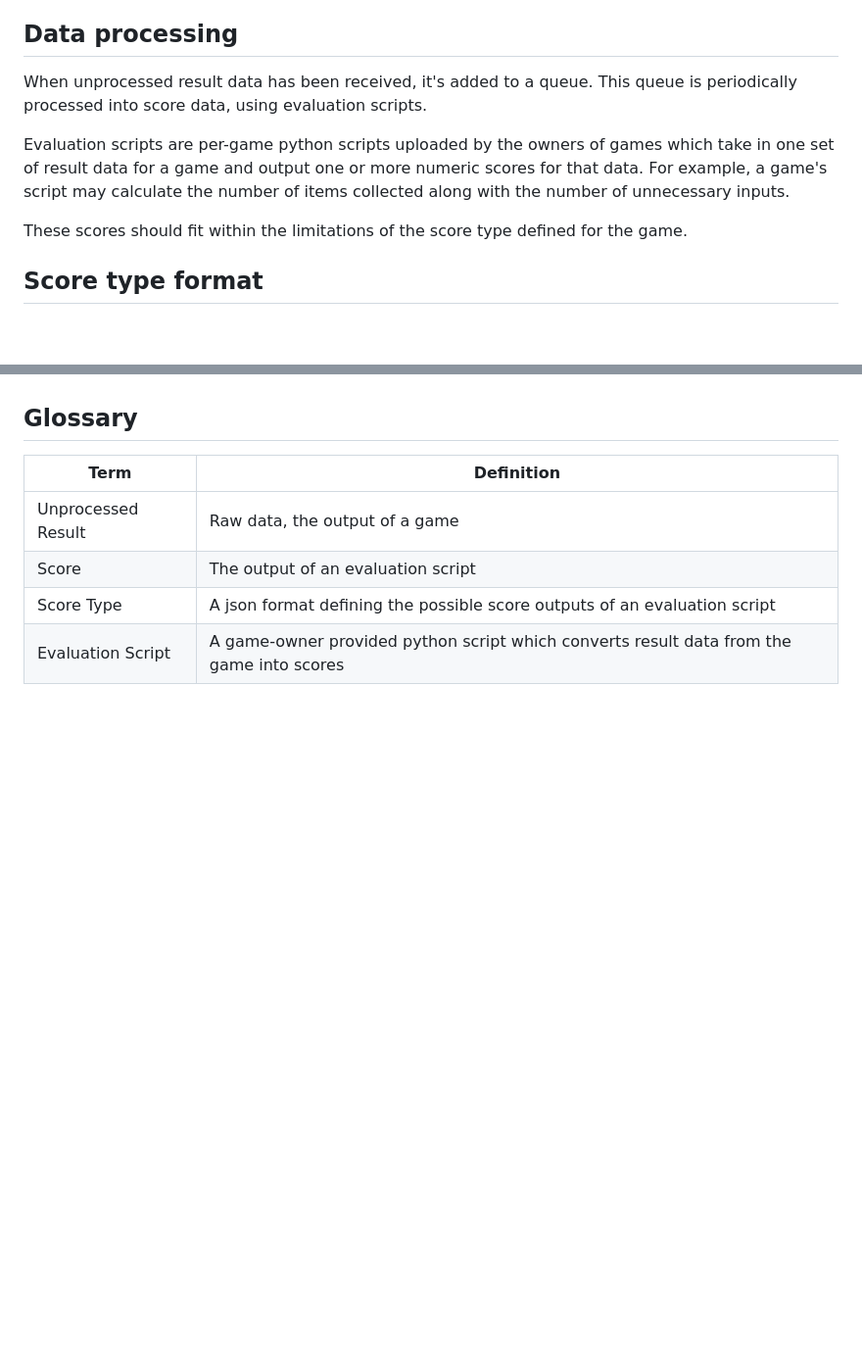
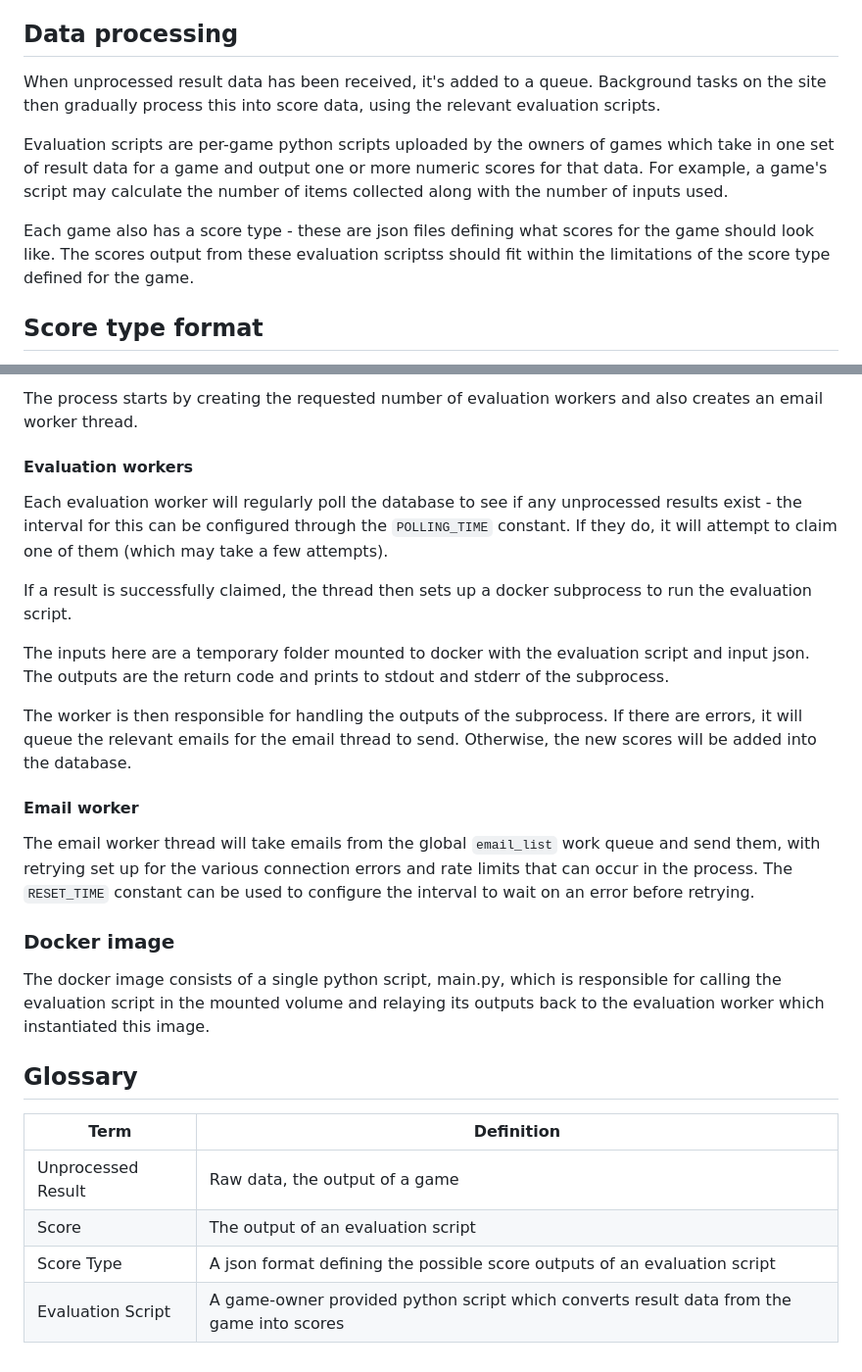
Before and after one commit to nathanlogie/neuro_arcade, a Markdown page: docs/score_pipeline.md, 2 parts joined by grey strips. Shown: that part at 98% size. Drawn GitHub-style; blank space fills up the shorter version.

Commit message:
Docs: update score pipeline
Now that the first draft of the score pipeline is finished, updates
the relevant documentation to describe it.

```diff
--- a/docs/score_pipeline.md
+++ b/docs/score_pipeline.md
@@ -27,16 +27,18 @@ data from their models playing a game through the site's interface.
 
 ## Data processing
 
-When unprocessed result data has been received, it's added to a queue. This
-queue is periodically processed into score data, using evaluation scripts.
+When unprocessed result data has been received, it's added to a queue. Background
+tasks on the site then gradually process this into score data, using the
+relevant evaluation scripts.
 
 Evaluation scripts are per-game python scripts uploaded by the owners of games
 which take in one set of result data for a game and output one or more numeric
 scores for that data. For example, a game's script may calculate the number
-of items collected along with the number of unnecessary inputs.
+of items collected along with the number of inputs used.
 
-These scores should fit within the limitations of the score type defined for
-the game.
+Each game also has a score type - these are json files defining what scores for
+the game should look like. The scores output from these evaluation scriptss should
+fit within the limitations of the score type defined for the game.
 
 ## Score type format
 
@@ -121,3 +173,37 @@ The scores generated here are what is used to display the tables and charts on t
+The process starts by creating the requested number of evaluation workers and
+also creates an email worker thread.
+
+#### Evaluation workers
+
+Each evaluation worker will regularly poll the database to see if any
+unprocessed results exist - the interval for this can be configured through the
+`POLLING_TIME` constant. If they do, it will attempt to claim one of them
+(which may take a few attempts).
+
+If a result is successfully claimed, the thread then sets up a docker
+subprocess to run the evaluation script.
+
+The inputs here are a temporary folder mounted to docker with the evaluation
+script and input json. The outputs are the return code and prints to stdout
+and stderr of the subprocess.
+
+The worker is then responsible for handling the outputs of the subprocess. If
+there are errors, it will queue the relevant emails for the email thread to
+send. Otherwise, the new scores will be added into the database.
+
+#### Email worker
+
+The email worker thread will take emails from the global `email_list` work
+queue and send them, with retrying set up for the various connection errors
+and rate limits that can occur in the process. The `RESET_TIME` constant can
+be used to configure the interval to wait on an error before retrying.
+
+### Docker image
+
+The docker image consists of a single python script, main.py, which is
+responsible for calling the evaluation script in the mounted volume and
+relaying its outputs back to the evaluation worker which instantiated this
+image.
 
 ## Glossary
 
```
Also changed, not shown: other parts of docs/score_pipeline.md (+77 -27 lines).
